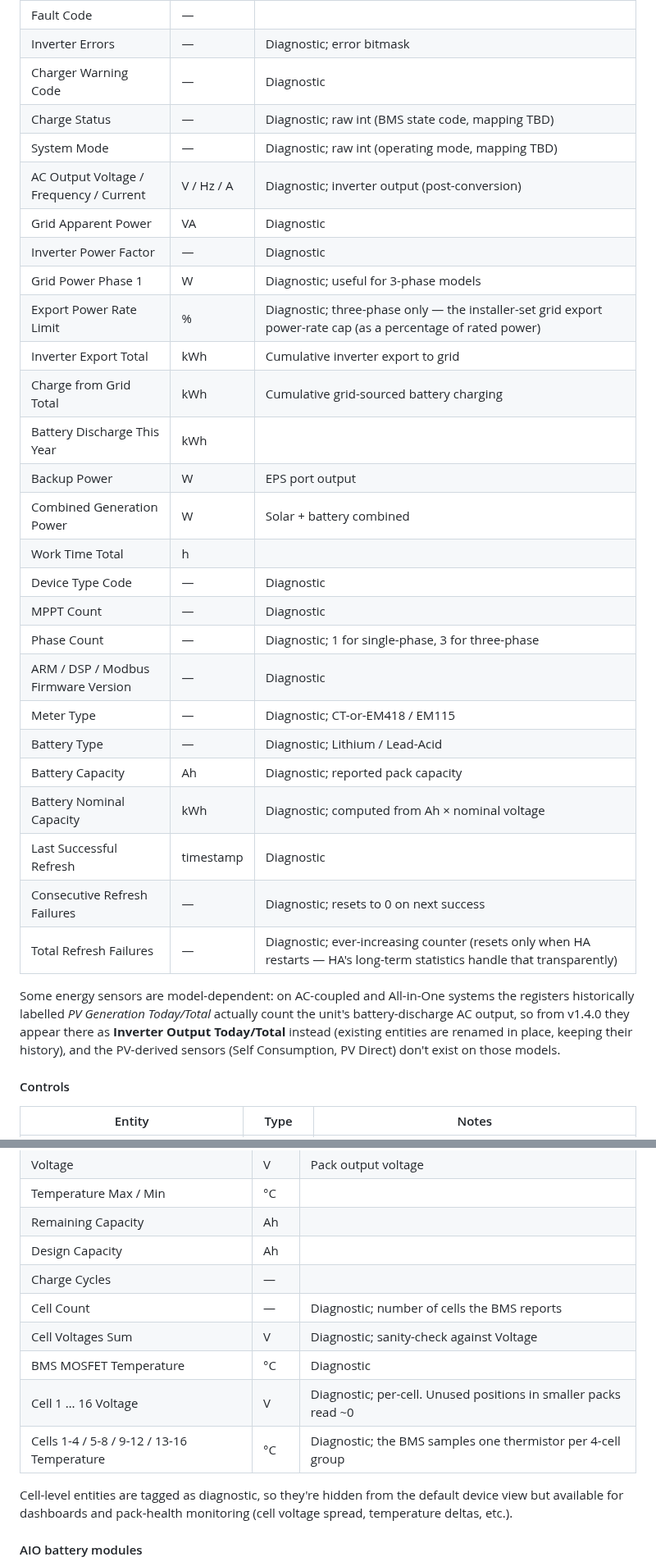
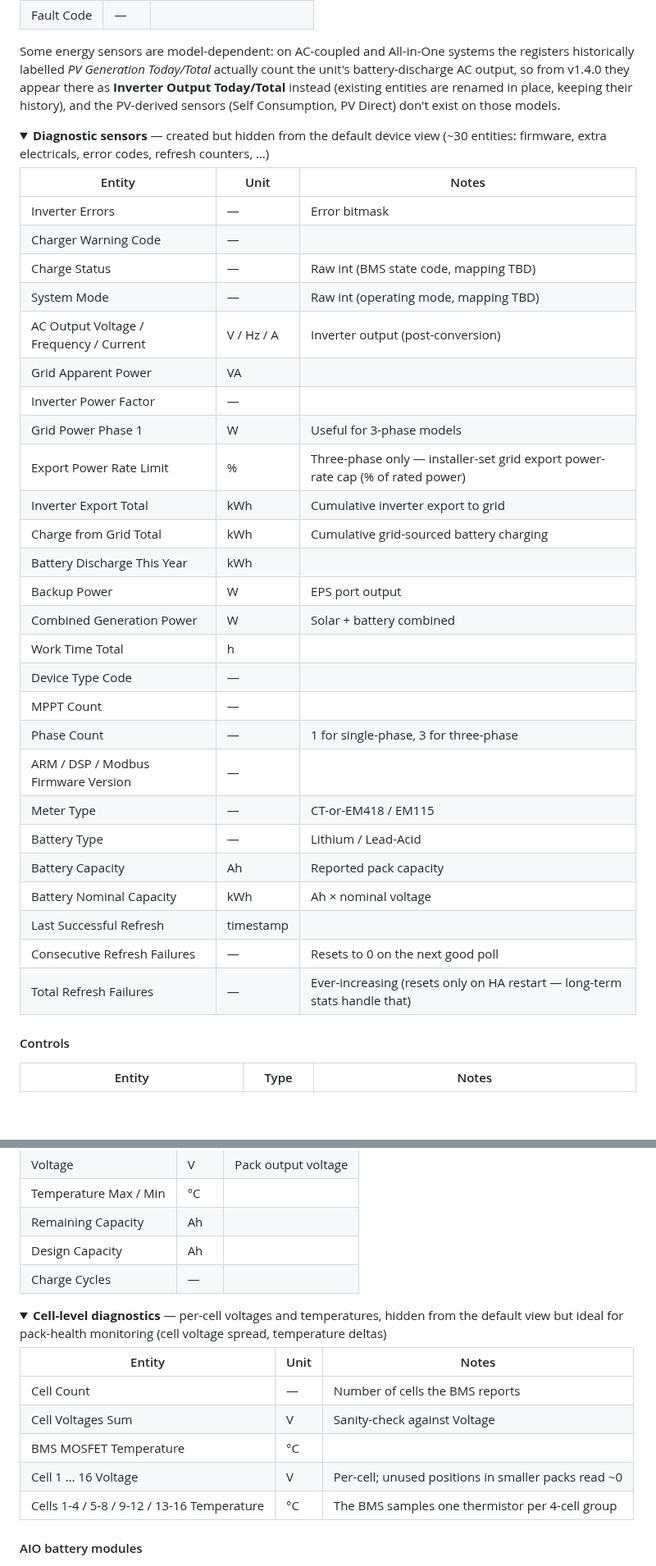
Before and after one commit to dewet22/givenergy-hass, a Markdown page: README.md, 2 parts joined by grey strips. Shown at 82% size. Drawn GitHub-style; folded sections open; blank space fills up the shorter version.

```diff
--- a/README.md
+++ b/README.md
@@ -236,32 +253,40 @@ strategy:
 | Fault Code | — | |
-| Inverter Errors | — | Diagnostic; error bitmask |
-| Charger Warning Code | — | Diagnostic |
-| Charge Status | — | Diagnostic; raw int (BMS state code, mapping TBD) |
-| System Mode | — | Diagnostic; raw int (operating mode, mapping TBD) |
-| AC Output Voltage / Frequency / Current | V / Hz / A | Diagnostic; inverter output (post-conversion) |
-| Grid Apparent Power | VA | Diagnostic |
-| Inverter Power Factor | — | Diagnostic |
-| Grid Power Phase 1 | W | Diagnostic; useful for 3-phase models |
-| Export Power Rate Limit | % | Diagnostic; three-phase only — the installer-set grid export power-rate cap (as a percentage of rated power) |
+
+Some energy sensors are model-dependent: on AC-coupled and All-in-One systems the registers historically labelled *PV Generation Today/Total* actually count the unit's battery-discharge AC output, so from v1.4.0 they appear there as **Inverter Output Today/Total** instead (existing entities are renamed in place, keeping their history), and the PV-derived sensors (Self Consumption, PV Direct) don't exist on those models.
+
+<details>
+<summary><b>Diagnostic sensors</b> — created but hidden from the default device view (~30 entities: firmware, extra electricals, error codes, refresh counters, …)</summary>
+
+| Entity | Unit | Notes |
+|---|---|---|
+| Inverter Errors | — | Error bitmask |
+| Charger Warning Code | — | |
+| Charge Status | — | Raw int (BMS state code, mapping TBD) |
+| System Mode | — | Raw int (operating mode, mapping TBD) |
+| AC Output Voltage / Frequency / Current | V / Hz / A | Inverter output (post-conversion) |
+| Grid Apparent Power | VA | |
+| Inverter Power Factor | — | |
+| Grid Power Phase 1 | W | Useful for 3-phase models |
+| Export Power Rate Limit | % | Three-phase only — installer-set grid export power-rate cap (% of rated power) |
 | Inverter Export Total | kWh | Cumulative inverter export to grid |
 | Charge from Grid Total | kWh | Cumulative grid-sourced battery charging |
 | Battery Discharge This Year | kWh | |
 | Backup Power | W | EPS port output |
 | Combined Generation Power | W | Solar + battery combined |
 | Work Time Total | h | |
-| Device Type Code | — | Diagnostic |
-| MPPT Count | — | Diagnostic |
-| Phase Count | — | Diagnostic; 1 for single-phase, 3 for three-phase |
-| ARM / DSP / Modbus Firmware Version | — | Diagnostic |
-| Meter Type | — | Diagnostic; CT-or-EM418 / EM115 |
-| Battery Type | — | Diagnostic; Lithium / Lead-Acid |
-| Battery Capacity | Ah | Diagnostic; reported pack capacity |
-| Battery Nominal Capacity | kWh | Diagnostic; computed from Ah × nominal voltage |
-| Last Successful Refresh | timestamp | Diagnostic |
-| Consecutive Refresh Failures | — | Diagnostic; resets to 0 on next success |
-| Total Refresh Failures | — | Diagnostic; ever-increasing counter (resets only when HA restarts — HA's long-term statistics handle that transparently) |
+| Device Type Code | — | |
+| MPPT Count | — | |
+| Phase Count | — | 1 for single-phase, 3 for three-phase |
+| ARM / DSP / Modbus Firmware Version | — | |
+| Meter Type | — | CT-or-EM418 / EM115 |
+| Battery Type | — | Lithium / Lead-Acid |
+| Battery Capacity | Ah | Reported pack capacity |
+| Battery Nominal Capacity | kWh | Ah × nominal voltage |
+| Last Successful Refresh | timestamp | |
+| Consecutive Refresh Failures | — | Resets to 0 on the next good poll |
+| Total Refresh Failures | — | Ever-increasing (resets only on HA restart — long-term stats handle that) |
 
-Some energy sensors are model-dependent: on AC-coupled and All-in-One systems the registers historically labelled *PV Generation Today/Total* actually count the unit's battery-discharge AC output, so from v1.4.0 they appear there as **Inverter Output Today/Total** instead (existing entities are renamed in place, keeping their history), and the PV-derived sensors (Self Consumption, PV Direct) don't exist on those models.
+</details>
 
 #### Controls
 
@@ -292,13 +317,19 @@ Each connected battery pack appears as a separate device linked to the inverter.
 | Remaining Capacity | Ah | |
 | Design Capacity | Ah | |
 | Charge Cycles | — | |
-| Cell Count | — | Diagnostic; number of cells the BMS reports |
-| Cell Voltages Sum | V | Diagnostic; sanity-check against Voltage |
-| BMS MOSFET Temperature | °C | Diagnostic |
-| Cell 1 … 16 Voltage | V | Diagnostic; per-cell. Unused positions in smaller packs read ~0 |
-| Cells 1-4 / 5-8 / 9-12 / 13-16 Temperature | °C | Diagnostic; the BMS samples one thermistor per 4-cell group |
 
-Cell-level entities are tagged as diagnostic, so they're hidden from the default device view but available for dashboards and pack-health monitoring (cell voltage spread, temperature deltas, etc.).
+<details>
+<summary><b>Cell-level diagnostics</b> — per-cell voltages and temperatures, hidden from the default view but ideal for pack-health monitoring (cell voltage spread, temperature deltas)</summary>
+
+| Entity | Unit | Notes |
+|---|---|---|
+| Cell Count | — | Number of cells the BMS reports |
+| Cell Voltages Sum | V | Sanity-check against Voltage |
+| BMS MOSFET Temperature | °C | |
+| Cell 1 … 16 Voltage | V | Per-cell; unused positions in smaller packs read ~0 |
+| Cells 1-4 / 5-8 / 9-12 / 13-16 Temperature | °C | The BMS samples one thermistor per 4-cell group |
+
+</details>
 
 #### AIO battery modules
 
```
Also changed, not shown: other parts of README.md (+45 -27 lines).
